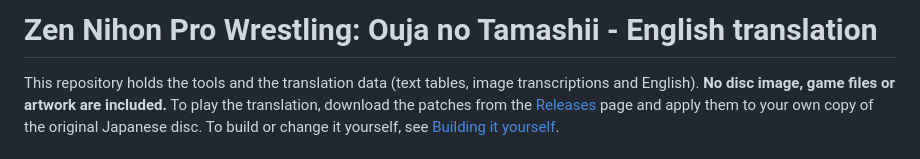
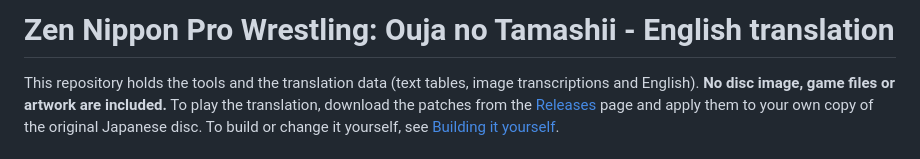
Before and after one commit to kactusken/Ouja-no-Tamashii-English-Translation, a Markdown page: README.md, the part around the change. Rendered like a GitHub page.

```diff
--- a/README.md
+++ b/README.md
@@ -1,4 +1,4 @@
-# Zen Nihon Pro Wrestling: Ouja no Tamashii - English translation
+# Zen Nippon Pro Wrestling: Ouja no Tamashii - English translation
 
 This repository holds the tools and the translation data (text tables, image transcriptions and
 English). **No disc image, game files or artwork are included.** To play the translation, download
```
